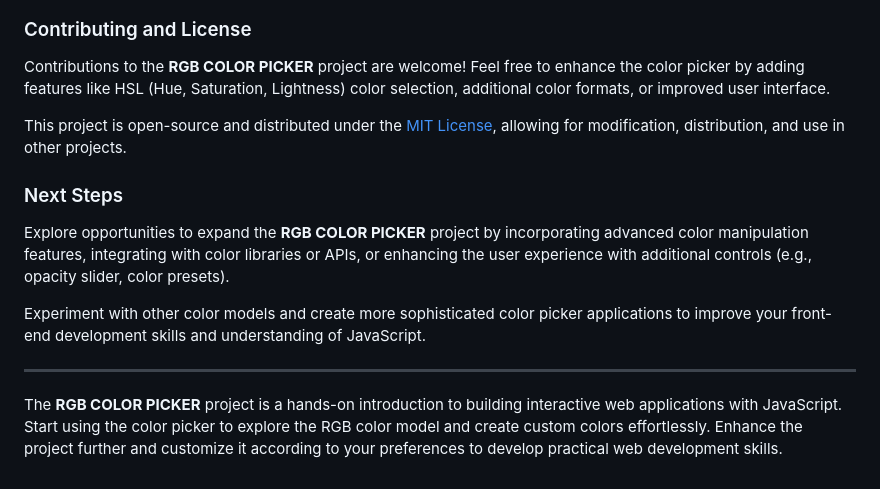
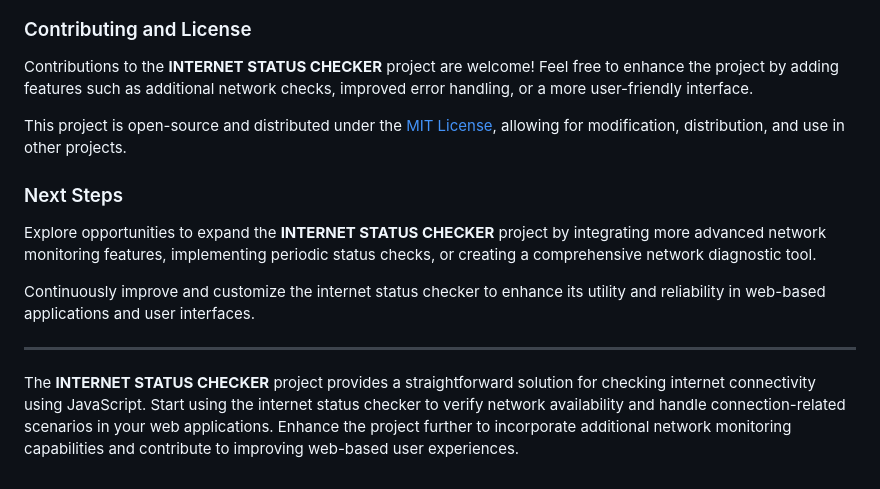
Before and after one commit to anaumsharif/INTERNET-STATUS-CHECKER-JAVASCRIPT, a Markdown page: README.md, the part around one of its changes. GitHub-like rendering.

```diff
--- a/README.md
+++ b/README.md
@@ -63,16 +74,16 @@ Interact with the RGB Color Picker by adjusting the RGB sliders:
 
 ### Contributing and License
 
-Contributions to the **RGB COLOR PICKER** project are welcome! Feel free to enhance the color picker by adding features like HSL (Hue, Saturation, Lightness) color selection, additional color formats, or improved user interface.
+Contributions to the **INTERNET STATUS CHECKER** project are welcome! Feel free to enhance the project by adding features such as additional network checks, improved error handling, or a more user-friendly interface.
 
 This project is open-source and distributed under the [MIT License](LICENSE), allowing for modification, distribution, and use in other projects.
 
 ### Next Steps
 
-Explore opportunities to expand the **RGB COLOR PICKER** project by incorporating advanced color manipulation features, integrating with color libraries or APIs, or enhancing the user experience with additional controls (e.g., opacity slider, color presets).
+Explore opportunities to expand the **INTERNET STATUS CHECKER** project by integrating more advanced network monitoring features, implementing periodic status checks, or creating a comprehensive network diagnostic tool.
 
-Experiment with other color models and create more sophisticated color picker applications to improve your front-end development skills and understanding of JavaScript.
+Continuously improve and customize the internet status checker to enhance its utility and reliability in web-based applications and user interfaces.
 
 ---
 
-The **RGB COLOR PICKER** project is a hands-on introduction to building interactive web applications with JavaScript. Start using the color picker to explore the RGB color model and create custom colors effortlessly. Enhance the project further and customize it according to your preferences to develop practical web development skills.
+The **INTERNET STATUS CHECKER** project provides a straightforward solution for checking internet connectivity using JavaScript. Start using the internet status checker to verify network availability and handle connection-related scenarios in your web applications. Enhance the project further to incorporate additional network monitoring capabilities and contribute to improving web-based user experiences.
```
Also changed, not shown: other parts of README.md (+32 -21 lines).
